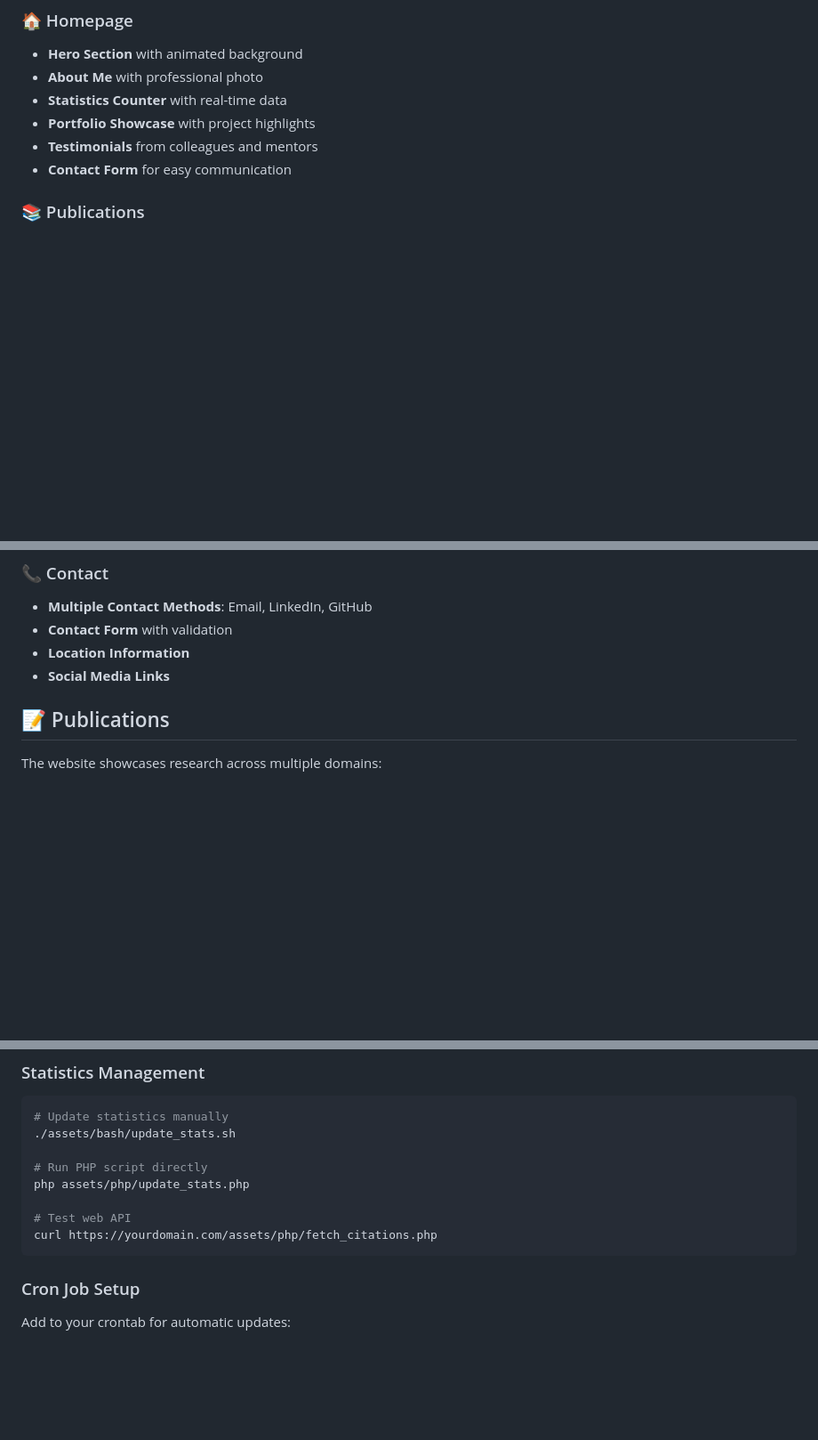
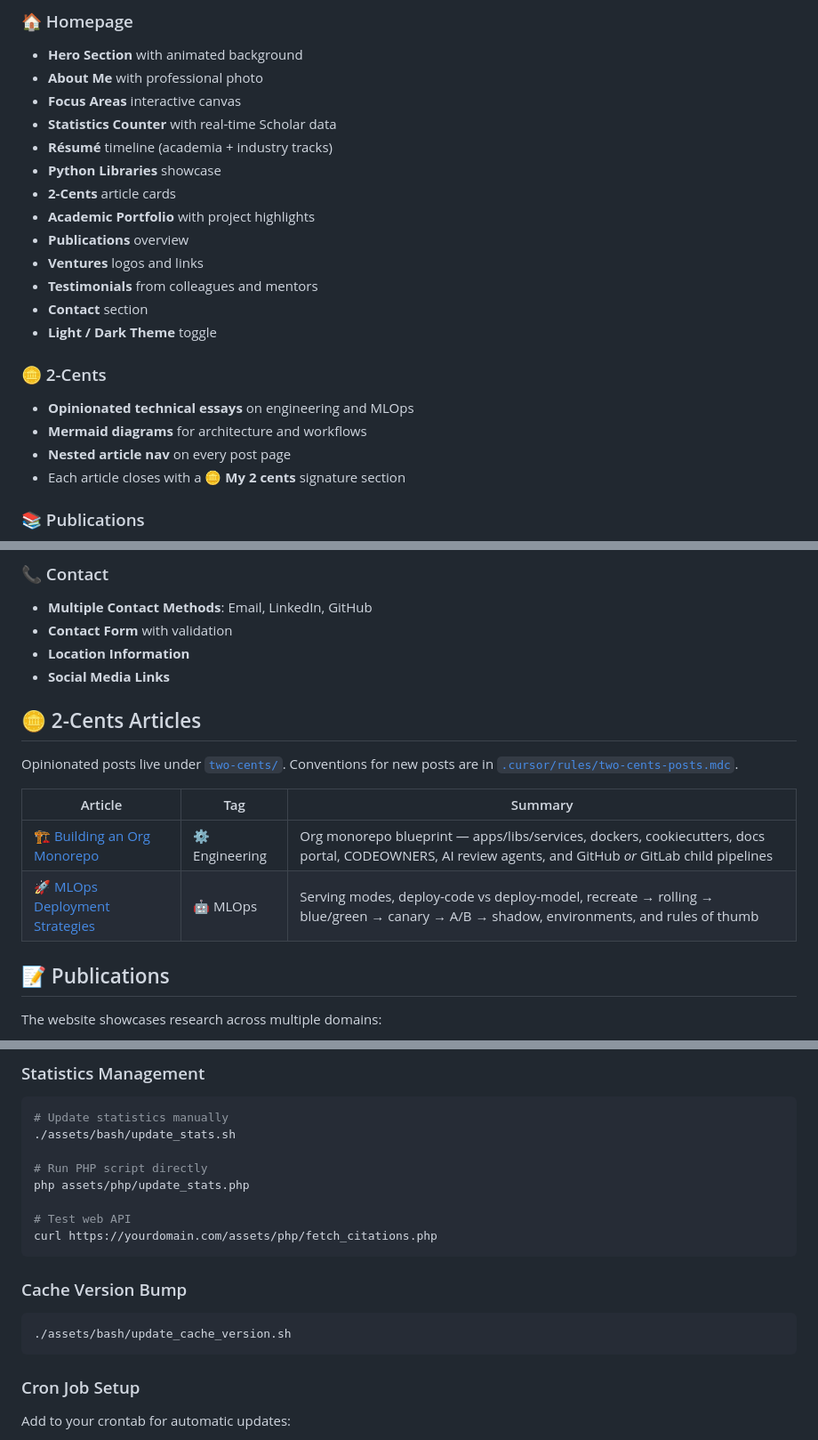
Before and after one commit to amirhessam88/amirhessam.com, a Markdown page: README.md, 3 parts joined by grey strips. Shown at 89% size. GitHub-like rendering; blank space fills up the shorter version.

````diff
--- a/README.md
+++ b/README.md
@@ -157,10 +176,23 @@ The website includes an automated statistics system that fetches data from Googl
 ### 🏠 Homepage
 - **Hero Section** with animated background
 - **About Me** with professional photo
-- **Statistics Counter** with real-time data
-- **Portfolio Showcase** with project highlights
+- **Focus Areas** interactive canvas
+- **Statistics Counter** with real-time Scholar data
+- **Résumé** timeline (academia + industry tracks)
+- **Python Libraries** showcase
+- **2-Cents** article cards
+- **Academic Portfolio** with project highlights
+- **Publications** overview
+- **Ventures** logos and links
 - **Testimonials** from colleagues and mentors
-- **Contact Form** for easy communication
+- **Contact** section
+- **Light / Dark Theme** toggle
+
+### 🪙 2-Cents
+- **Opinionated technical essays** on engineering and MLOps
+- **Mermaid diagrams** for architecture and workflows
+- **Nested article nav** on every post page
+- Each article closes with a **🪙 My 2 cents** signature section
 
 ### 📚 Publications
 - **Organized by Type**: Journals, conferences, books, dissertations
@@ -179,6 +211,15 @@ The website includes an automated statistics system that fetches data from Googl
 - **Contact Form** with validation
 - **Location Information**
 - **Social Media Links**
+
+## 🪙 2-Cents Articles
+
+Opinionated posts live under [`two-cents/`](two-cents/). Conventions for new posts are in [`.cursor/rules/two-cents-posts.mdc`](.cursor/rules/two-cents-posts.mdc).
+
+| Article | Tag | Summary |
+| --- | --- | --- |
+| [🏗️ Building an Org Monorepo](two-cents/building-an-org-monorepo.html) | ⚙️ Engineering | Org monorepo blueprint — apps/libs/services, dockers, cookiecutters, docs portal, CODEOWNERS, AI review agents, and GitHub *or* GitLab child pipelines |
+| [🚀 MLOps Deployment Strategies](two-cents/mlops-deployment-strategies.html) | 🤖 MLOps | Serving modes, deploy-code vs deploy-model, recreate → rolling → blue/green → canary → A/B → shadow, environments, and rules of thumb |
 
 ## 📝 Publications
 
@@ -203,6 +244,12 @@ php assets/php/update_stats.php
 
 # Test web API
 curl https://yourdomain.com/assets/php/fetch_citations.php
+```
+
+### Cache Version Bump
+
+```bash
+./assets/bash/update_cache_version.sh
 ```
 
 ### Cron Job Setup
````
Also changed, not shown: other parts of README.md (+24 -3 lines).
